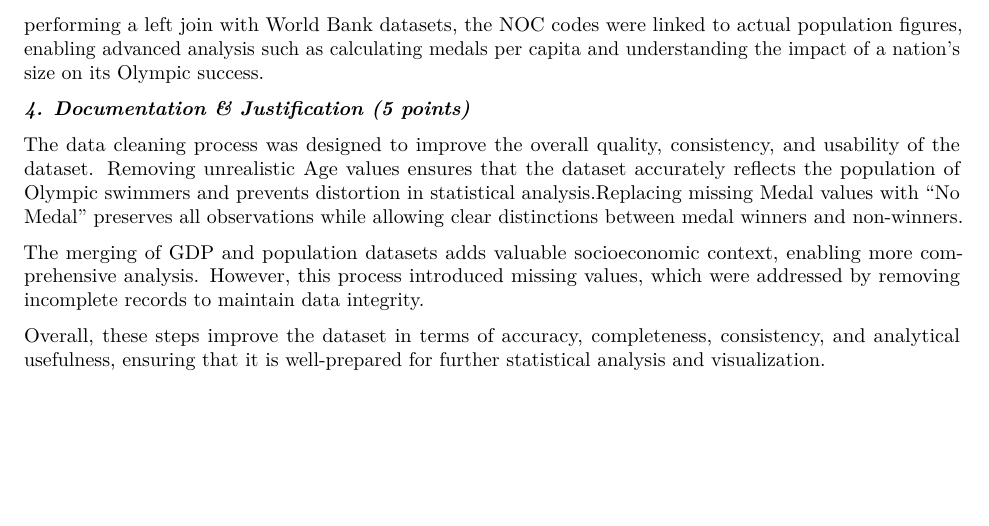
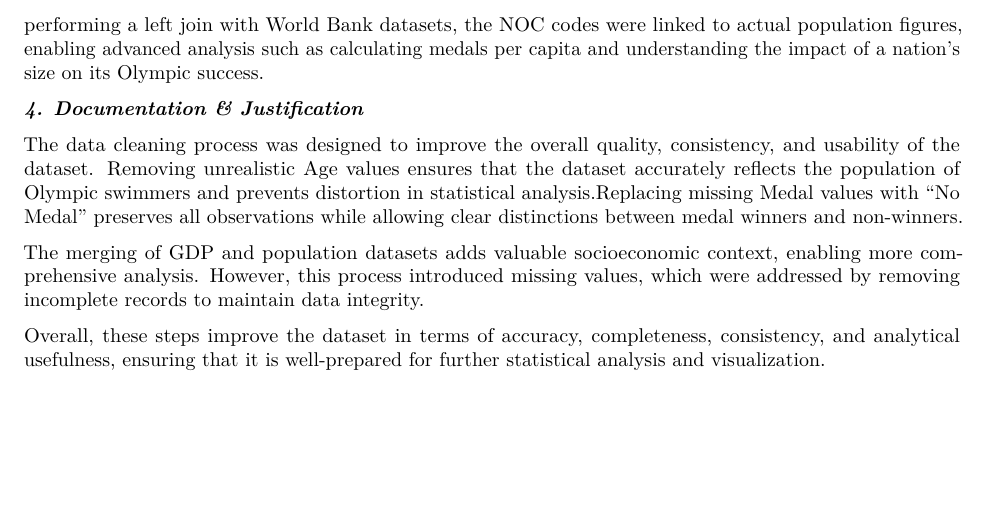
Before and after one commit to tiwobapu/STAT3355-Project-, an R Markdown document (DataCleaningDocument.Rmd): part of page 3 of 3, cut so that both start at the same text. Rendered offline with R 4.5, knitr and Pandoc, then LaTeX, with nearby package versions; some code elsewhere in the file could not run offline.

Commit message:
Update DataCleaningDocument.Rmd

```diff
--- a/DataCleaningDocument.Rmd
+++ b/DataCleaningDocument.Rmd
@@ -140,7 +140,7 @@ Prior to the cleaning process, the dataset contained several structural and qual
 
 The application of targeted cleaning techniques resulted in a standardized and enriched dataset. The data was subsetted to swimming events post-1992 and streamlined by removing redundant variables such as Season, City, and Games. To refine the demographics, missing values in the Age column were removed, and the data was capped at a realistic range of 13 to 35 years. A new categorical variable, Age_Group, was also added to facilitate cohort analysis. The categorical data for medals was standardized by replacing all blanks and NA entries with a clear "No Medal" label, ensuring 100% data completion for this variable. Lastly, by performing a left join with World Bank datasets, the NOC codes were linked to actual population figures, enabling advanced analysis such as calculating medals per capita and understanding the impact of a nation’s size on its Olympic success.
 
-***4. Documentation & Justification (5 points)***
+***4. Documentation & Justification ***
 
 The data cleaning process was designed to improve the overall quality, consistency, and usability of the dataset. Removing unrealistic Age values ensures that the dataset accurately reflects the population of Olympic swimmers and prevents distortion in statistical analysis.Replacing missing Medal values with "No Medal" preserves all observations while allowing clear distinctions between medal winners and non-winners.
 
```
